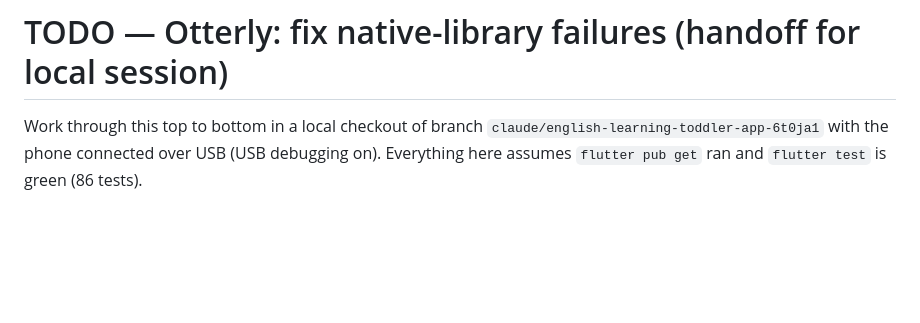
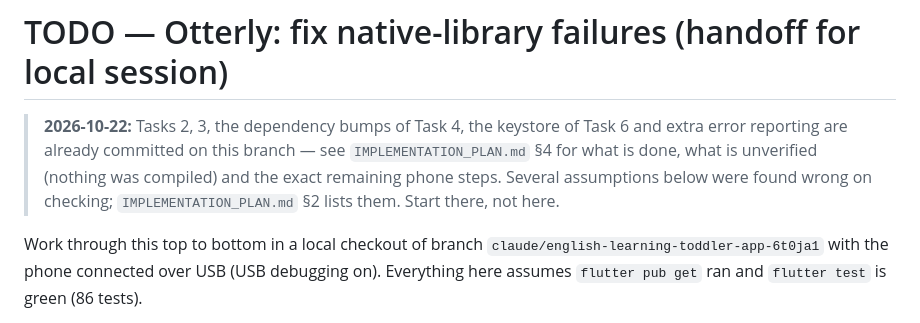
Before and after one commit to KankaJan/LanguageTeatcher, a Markdown page: TODO.md, the part around the change. GitHub-like rendering; blank space fills up the shorter version.

```diff
--- a/TODO.md
+++ b/TODO.md
@@ -1,4 +1,11 @@
 # TODO — Otterly: fix native-library failures (handoff for local session)
+
+> **2026-10-22:** Tasks 2, 3, the dependency bumps of Task 4, the keystore of
+> Task 6 and extra error reporting are already committed on this branch —
+> see `IMPLEMENTATION_PLAN.md` §4 for what is done, what is unverified
+> (nothing was compiled) and the exact remaining phone steps. Several
+> assumptions below were found wrong on checking; `IMPLEMENTATION_PLAN.md`
+> §2 lists them. Start there, not here.
 
 Work through this top to bottom in a local checkout of branch
 `claude/english-learning-toddler-app-6t0ja1` with the phone connected over
```
Also changed, not shown: IMPLEMENTATION_PLAN.md (+30 -1 lines).
